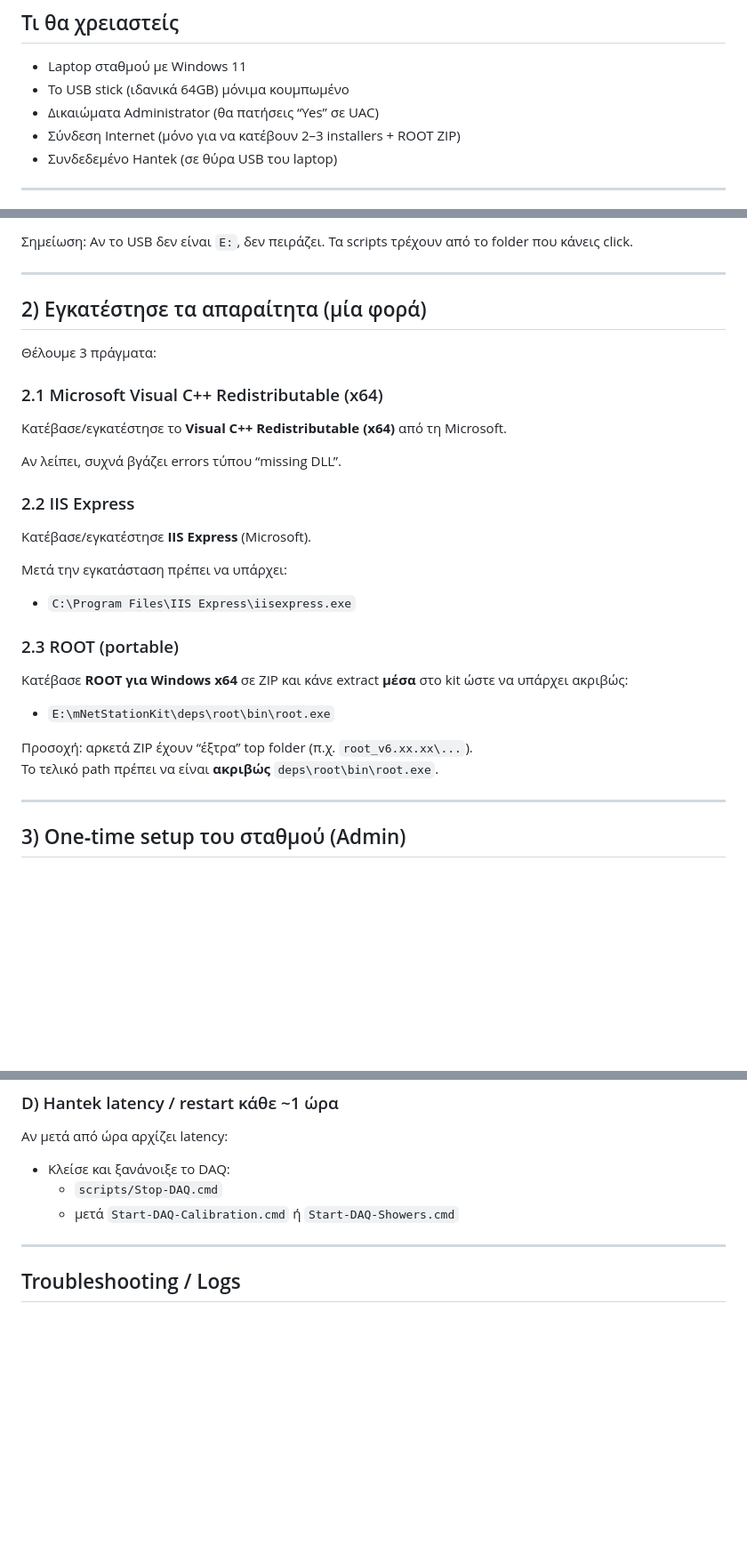
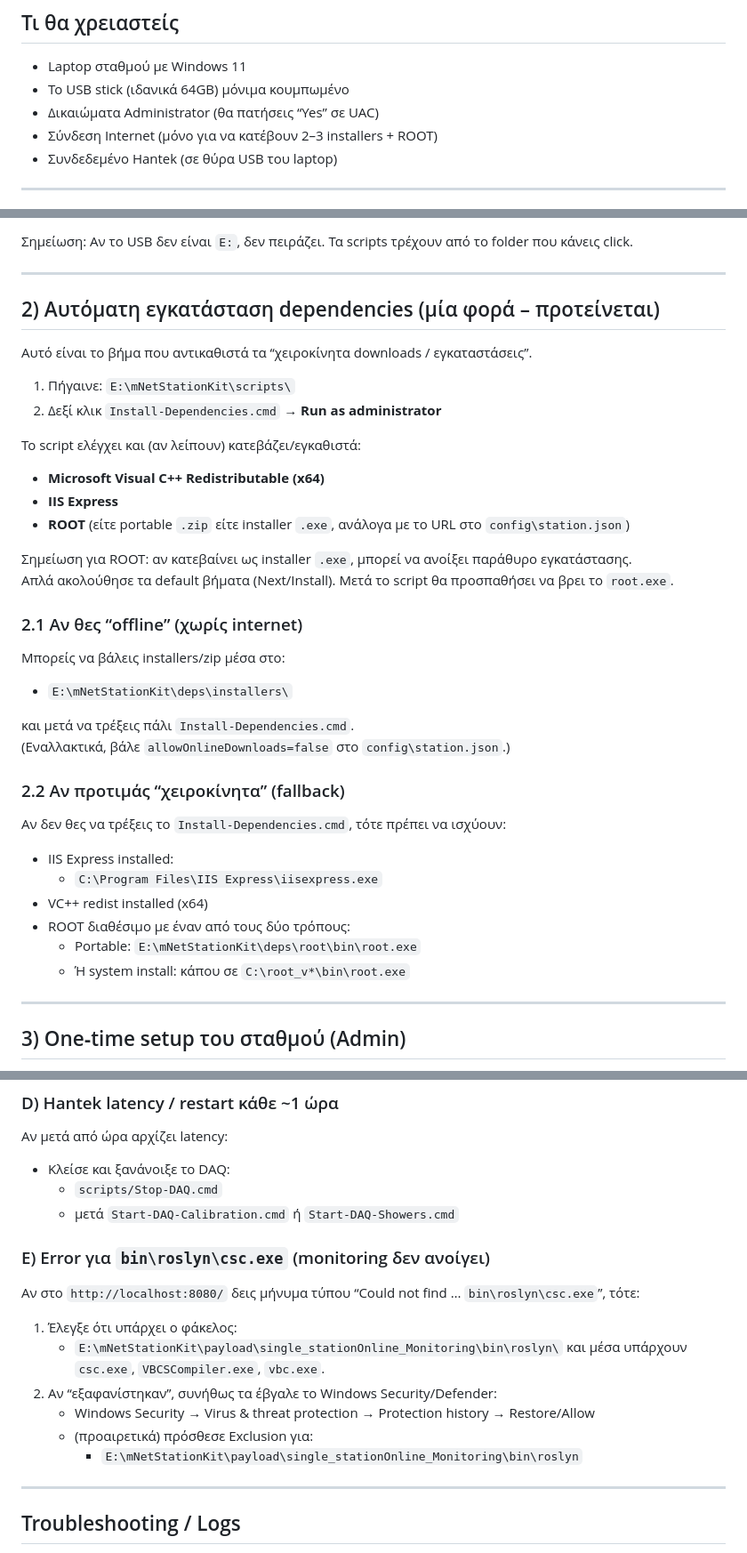
Before and after one commit to AMarantis/mNet_StationKit, a Markdown page: SETUP_GR.md, 3 parts joined by grey strips. Shown at 89% size. GitHub-like rendering; blank space fills up the shorter version.

```diff
--- a/SETUP_GR.md
+++ b/SETUP_GR.md
@@ -15,7 +15,7 @@ Monitoring URL: `http://localhost:8080/`
 - Laptop σταθμού με Windows 11
 - Το USB stick (ιδανικά 64GB) μόνιμα κουμπωμένο
 - Δικαιώματα Administrator (θα πατήσεις “Yes” σε UAC)
-- Σύνδεση Internet (μόνο για να κατέβουν 2–3 installers + ROOT ZIP)
+- Σύνδεση Internet (μόνο για να κατέβουν 2–3 installers + ROOT)
 - Συνδεδεμένο Hantek (σε θύρα USB του laptop)
 
 ---
@@ -34,32 +34,40 @@ Monitoring URL: `http://localhost:8080/`
 
 ---
 
-## 2) Εγκατέστησε τα απαραίτητα (μία φορά)
+## 2) Αυτόματη εγκατάσταση dependencies (μία φορά – προτείνεται)
 
-Θέλουμε 3 πράγματα:
+Αυτό είναι το βήμα που αντικαθιστά τα “χειροκίνητα downloads / εγκαταστάσεις”.
 
-### 2.1 Microsoft Visual C++ Redistributable (x64)
+1) Πήγαινε: `E:\mNetStationKit\scripts\`
+2) Δεξί κλικ `Install-Dependencies.cmd` → **Run as administrator**
 
-Κατέβασε/εγκατέστησε το **Visual C++ Redistributable (x64)** από τη Microsoft.
+Το script ελέγχει και (αν λείπουν) κατεβάζει/εγκαθιστά:
+- **Microsoft Visual C++ Redistributable (x64)**
+- **IIS Express**
+- **ROOT** (είτε portable `.zip` είτε installer `.exe`, ανάλογα με το URL στο `config\station.json`)
 
-Αν λείπει, συχνά βγάζει errors τύπου “missing DLL”.
+Σημείωση για ROOT: αν κατεβαίνει ως installer `.exe`, μπορεί να ανοίξει παράθυρο εγκατάστασης.
+Απλά ακολούθησε τα default βήματα (Next/Install). Μετά το script θα προσπαθήσει να βρει το `root.exe`.
 
-### 2.2 IIS Express
+### 2.1 Αν θες “offline” (χωρίς internet)
 
-Κατέβασε/εγκατέστησε **IIS Express** (Microsoft).
+Μπορείς να βάλεις installers/zip μέσα στο:
 
-Μετά την εγκατάσταση πρέπει να υπάρχει:
+- `E:\mNetStationKit\deps\installers\`
 
-- `C:\Program Files\IIS Express\iisexpress.exe`
+και μετά να τρέξεις πάλι `Install-Dependencies.cmd`.
+(Εναλλακτικά, βάλε `allowOnlineDownloads=false` στο `config\station.json`.)
 
-### 2.3 ROOT (portable)
+### 2.2 Αν προτιμάς “χειροκίνητα” (fallback)
 
-Κατέβασε **ROOT για Windows x64** σε ZIP και κάνε extract **μέσα** στο kit ώστε να υπάρχει ακριβώς:
+Αν δεν θες να τρέξεις το `Install-Dependencies.cmd`, τότε πρέπει να ισχύουν:
 
-- `E:\mNetStationKit\deps\root\bin\root.exe`
-
-Προσοχή: αρκετά ZIP έχουν “έξτρα” top folder (π.χ. `root_v6.xx.xx\...`).
-Το τελικό path πρέπει να είναι **ακριβώς** `deps\root\bin\root.exe`.
+- IIS Express installed:
+  - `C:\Program Files\IIS Express\iisexpress.exe`
+- VC++ redist installed (x64)
+- ROOT διαθέσιμο με έναν από τους δύο τρόπους:
+  - Portable: `E:\mNetStationKit\deps\root\bin\root.exe`
+  - Ή system install: κάπου σε `C:\root_v*\bin\root.exe`
 
 ---
 
@@ -196,6 +204,18 @@ Monitoring URL: `http://localhost:8080/`
   - `scripts/Stop-DAQ.cmd`
   - μετά `Start-DAQ-Calibration.cmd` ή `Start-DAQ-Showers.cmd`
 
+### E) Error για `bin\roslyn\csc.exe` (monitoring δεν ανοίγει)
+
+Αν στο `http://localhost:8080/` δεις μήνυμα τύπου “Could not find … `bin\roslyn\csc.exe`”, τότε:
+
+1) Έλεγξε ότι υπάρχει ο φάκελος:
+   - `E:\mNetStationKit\payload\single_stationOnline_Monitoring\bin\roslyn\`
+   και μέσα υπάρχουν `csc.exe`, `VBCSCompiler.exe`, `vbc.exe`.
+2) Αν “εξαφανίστηκαν”, συνήθως τα έβγαλε το Windows Security/Defender:
+   - Windows Security → Virus & threat protection → Protection history → Restore/Allow
+   - (προαιρετικά) πρόσθεσε Exclusion για:
+     - `E:\mNetStationKit\payload\single_stationOnline_Monitoring\bin\roslyn`
+
 ---
 
 ## Troubleshooting / Logs
```
Also changed, not shown: README.md (+16 -6 lines).
